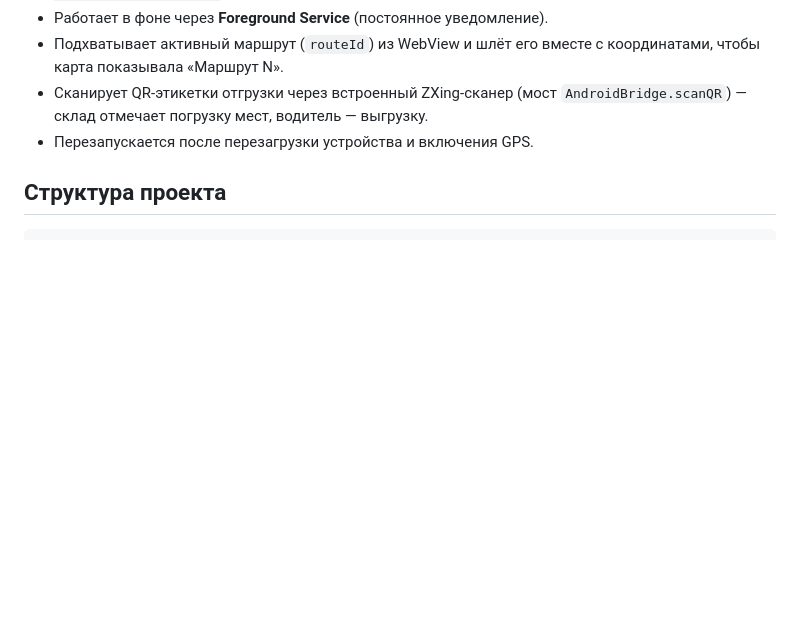
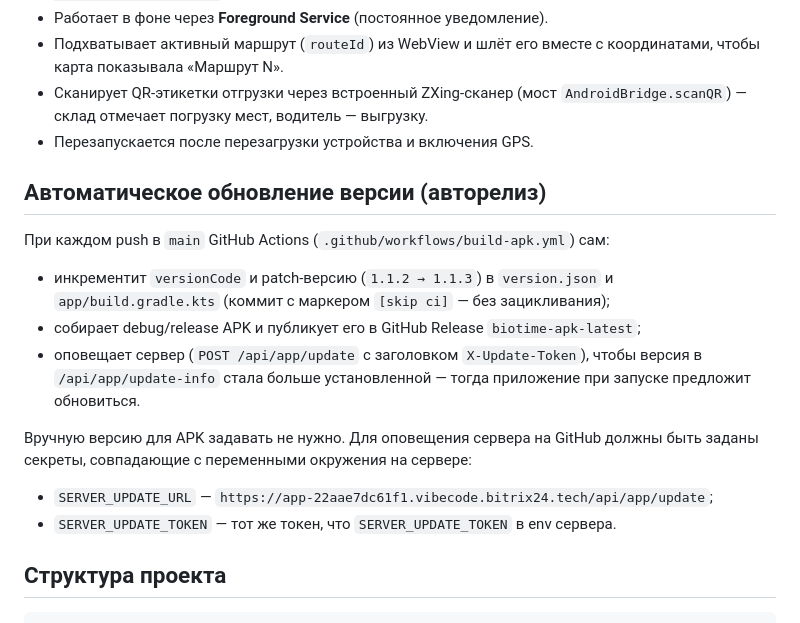
Before and after one commit to andreyahmedov29-droid/biotime-android, a Markdown page: README.md, the part around the change. Rendered like a GitHub page; blank space fills up the shorter version.

Commit message:
docs: раздел про авторелиз версии APK (проверочный push для автообновления)

```diff
--- a/README.md
+++ b/README.md
@@ -15,6 +15,25 @@
 - Сканирует QR-этикетки отгрузки через встроенный ZXing-сканер (мост
   `AndroidBridge.scanQR`) — склад отмечает погрузку мест, водитель — выгрузку.
 - Перезапускается после перезагрузки устройства и включения GPS.
+
+## Автоматическое обновление версии (авторелиз)
+
+При каждом push в `main` GitHub Actions (`.github/workflows/build-apk.yml`)
+сам:
+
+- инкрементит `versionCode` и patch-версию (`1.1.2 → 1.1.3`) в `version.json`
+  и `app/build.gradle.kts` (коммит с маркером `[skip ci]` — без зацикливания);
+- собирает debug/release APK и публикует его в GitHub Release
+  `biotime-apk-latest`;
+- оповещает сервер (`POST /api/app/update` с заголовком `X-Update-Token`),
+  чтобы версия в `/api/app/update-info` стала больше установленной — тогда
+  приложение при запуске предложит обновиться.
+
+Вручную версию для APK задавать не нужно. Для оповещения сервера на GitHub
+должны быть заданы секреты, совпадающие с переменными окружения на сервере:
+
+- `SERVER_UPDATE_URL` — `https://app-22aae7dc61f1.vibecode.bitrix24.tech/api/app/update`;
+- `SERVER_UPDATE_TOKEN` — тот же токен, что `SERVER_UPDATE_TOKEN` в env сервера.
 
 ## Структура проекта
 
```
